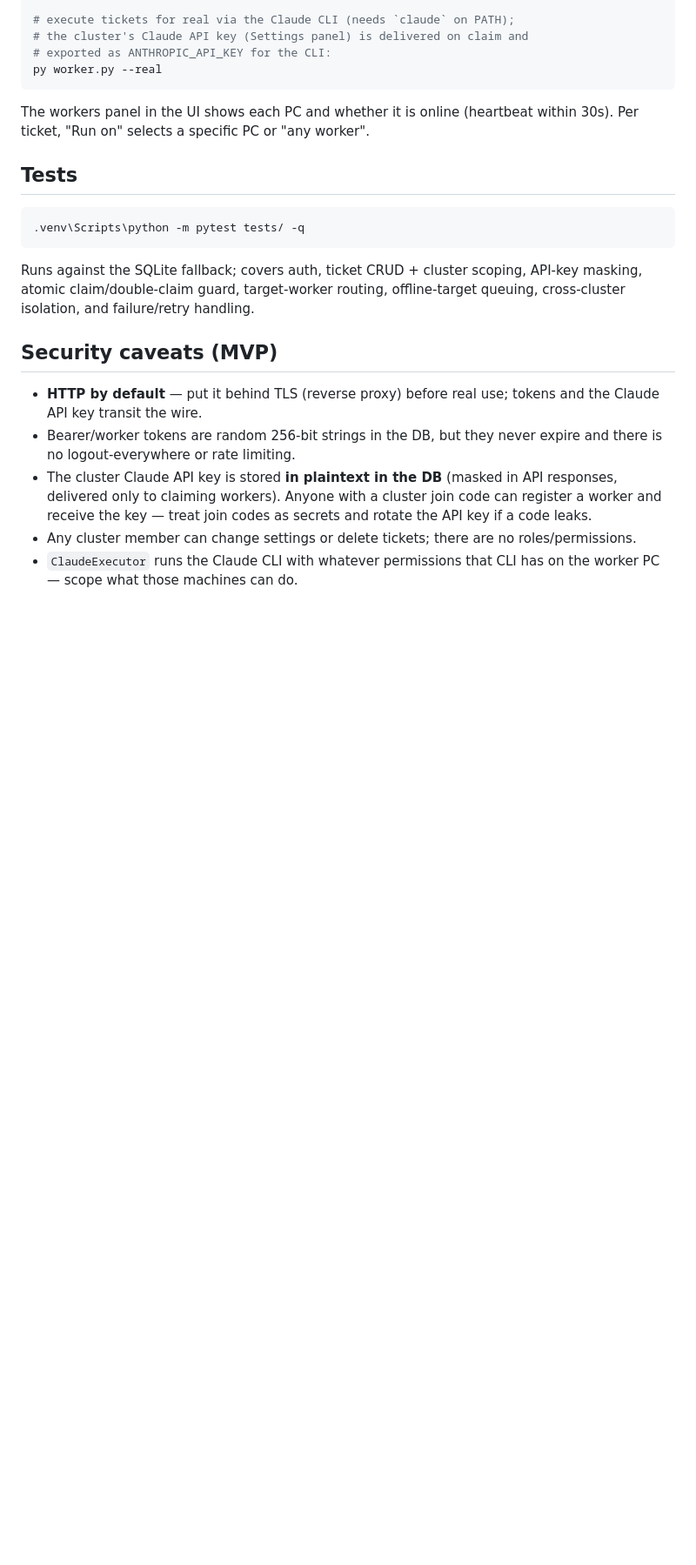
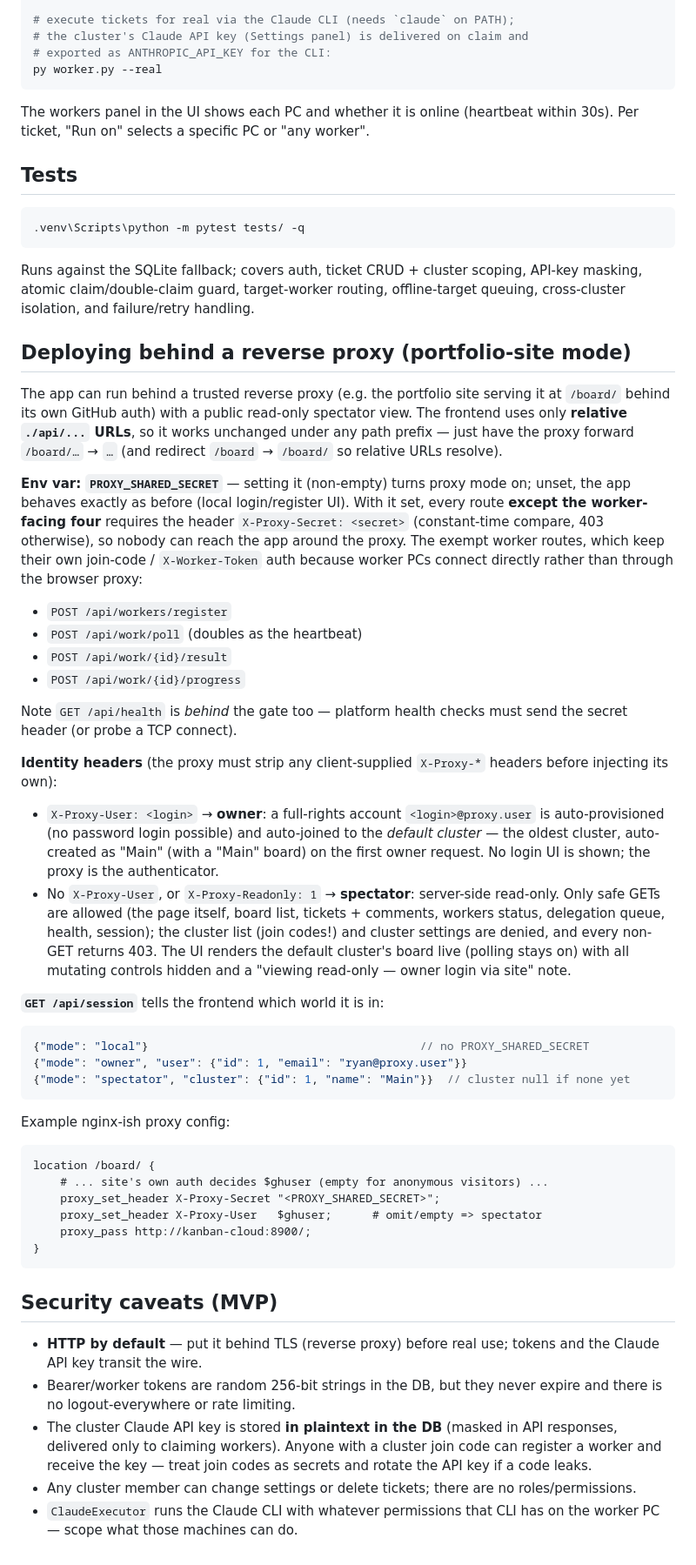
Before and after one commit to RyanO-K/kanban-cloud, a Markdown page: README.md, the part around the change. Shown at 87% size. Drawn GitHub-style; blank space fills up the shorter version.

````diff
--- a/README.md
+++ b/README.md
@@ -106,6 +106,65 @@ Runs against the SQLite fallback; covers auth, ticket CRUD + cluster scoping,
 API-key masking, atomic claim/double-claim guard, target-worker routing,
 offline-target queuing, cross-cluster isolation, and failure/retry handling.
 
+## Deploying behind a reverse proxy (portfolio-site mode)
+
+The app can run behind a trusted reverse proxy (e.g. the portfolio site
+serving it at `/board/` behind its own GitHub auth) with a public read-only
+spectator view. The frontend uses only **relative `./api/...` URLs**, so it
+works unchanged under any path prefix — just have the proxy forward
+`/board/…` → `…` (and redirect `/board` → `/board/` so relative URLs resolve).
+
+**Env var: `PROXY_SHARED_SECRET`** — setting it (non-empty) turns proxy mode
+on; unset, the app behaves exactly as before (local login/register UI). With
+it set, every route **except the worker-facing four** requires the header
+`X-Proxy-Secret: <secret>` (constant-time compare, 403 otherwise), so nobody
+can reach the app around the proxy. The exempt worker routes, which keep
+their own join-code / `X-Worker-Token` auth because worker PCs connect
+directly rather than through the browser proxy:
+
+- `POST /api/workers/register`
+- `POST /api/work/poll` (doubles as the heartbeat)
+- `POST /api/work/{id}/result`
+- `POST /api/work/{id}/progress`
+
+Note `GET /api/health` is *behind* the gate too — platform health checks must
+send the secret header (or probe a TCP connect).
+
+**Identity headers** (the proxy must strip any client-supplied `X-Proxy-*`
+headers before injecting its own):
+
+- `X-Proxy-User: <login>` → **owner**: a full-rights account
+  `<login>@proxy.user` is auto-provisioned (no password login possible) and
+  auto-joined to the *default cluster* — the oldest cluster, auto-created as
+  "Main" (with a "Main" board) on the first owner request. No login UI is
+  shown; the proxy is the authenticator.
+- No `X-Proxy-User`, or `X-Proxy-Readonly: 1` → **spectator**: server-side
+  read-only. Only safe GETs are allowed (the page itself, board list,
+  tickets + comments, workers status, delegation queue, health, session);
+  the cluster list (join codes!) and cluster settings are denied, and every
+  non-GET returns 403. The UI renders the default cluster's board live
+  (polling stays on) with all mutating controls hidden and a
+  "viewing read-only — owner login via site" note.
+
+**`GET /api/session`** tells the frontend which world it is in:
+
+```jsonc
+{"mode": "local"}                                        // no PROXY_SHARED_SECRET
+{"mode": "owner", "user": {"id": 1, "email": "ryan@proxy.user"}}
+{"mode": "spectator", "cluster": {"id": 1, "name": "Main"}}  // cluster null if none yet
+```
+
+Example nginx-ish proxy config:
+
+```
+location /board/ {
+    # ... site's own auth decides $ghuser (empty for anonymous visitors) ...
+    proxy_set_header X-Proxy-Secret "<PROXY_SHARED_SECRET>";
+    proxy_set_header X-Proxy-User   $ghuser;      # omit/empty => spectator
+    proxy_pass http://kanban-cloud:8900/;
+}
+```
+
 ## Security caveats (MVP)
 
 - **HTTP by default** — put it behind TLS (reverse proxy) before real use;
````
Also changed, not shown: STATUS.md (+45 -1 lines).
